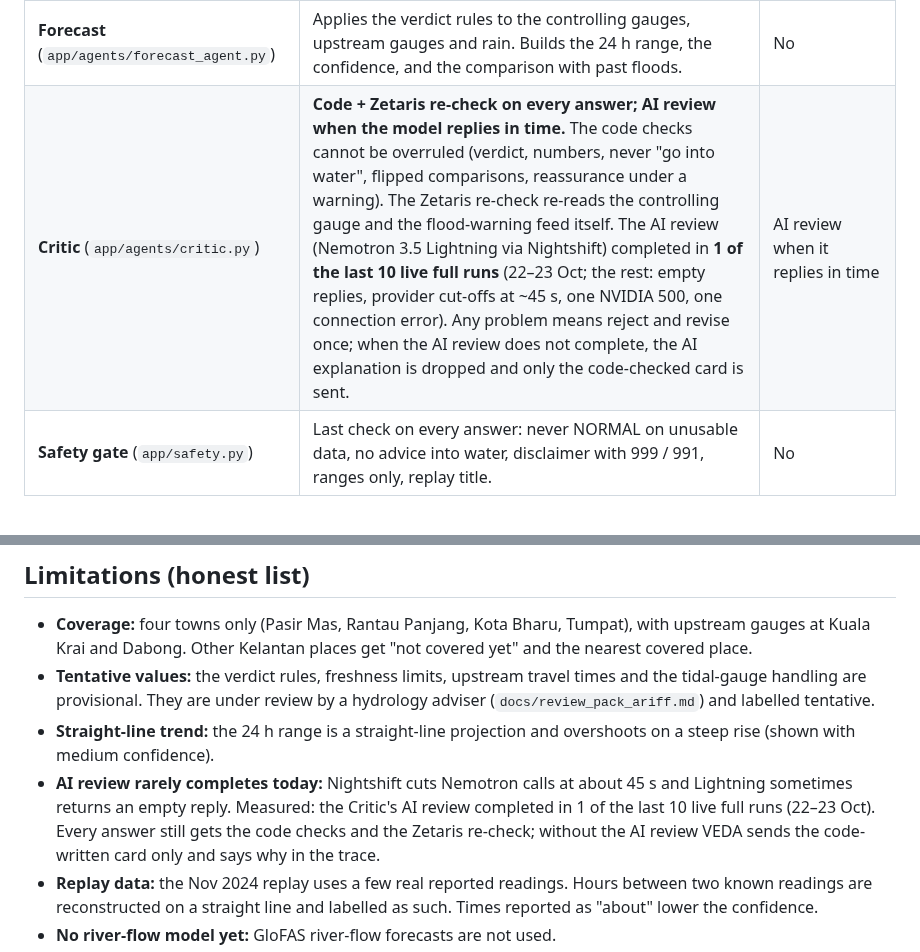
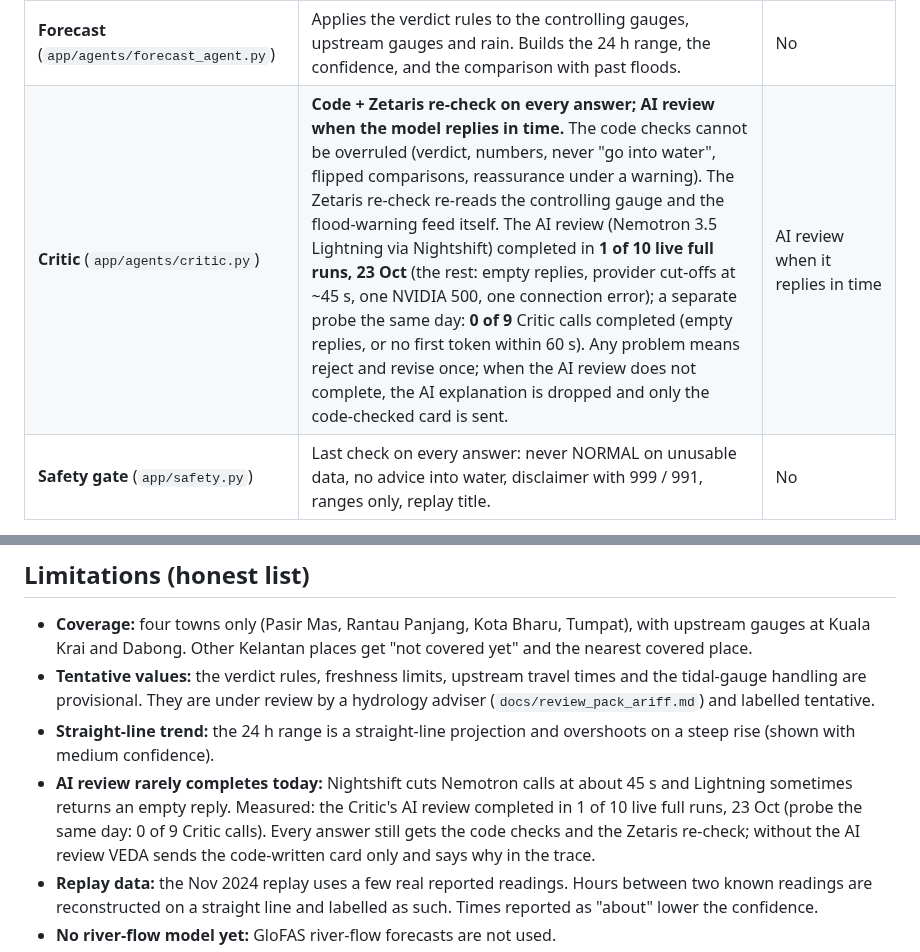
Before and after one commit to vedacool/veda-flood-kelantan, a Markdown page: README.md, 2 parts joined by grey strips. Rendered like a GitHub page.

Commit message:
docs: B-24 README rate with its date (1 of 10 live full runs, 23 Oct; probe 0/9); recorded traces labelled 'Recorded live run'
Co-Authored-By: Claude Opus 5.5 <noreply@anthropic.com>

```diff
--- a/README.md
+++ b/README.md
@@ -92,7 +92,7 @@ flowchart LR
 | **Coordinator** (`app/agents/coordinator.py`, `app/router.py`) | Finds the place, picks the answer language, decides quick or full and writes the plan. Writes the short explanation on the full path. | Only for the explanation (Nemotron 3.5 Lightning, lane `fast`) |
 | **Data & Reconciler** (`app/agents/data_agent.py`) | Fetches every source through Zetaris in parallel and checks freshness and plausibility. Reconciles disagreeing sources (reliability, then recency, else `conflicts_unresolved`). Heals: backup gauge → last reading for context → INSUFFICIENT DATA. Per-source circuit breaker. | No |
 | **Forecast** (`app/agents/forecast_agent.py`) | Applies the verdict rules to the controlling gauges, upstream gauges and rain. Builds the 24 h range, the confidence, and the comparison with past floods. | No |
-| **Critic** (`app/agents/critic.py`) | **Code + Zetaris re-check on every answer; AI review when the model replies in time.** The code checks cannot be overruled (verdict, numbers, never "go into water", flipped comparisons, reassurance under a warning). The Zetaris re-check re-reads the controlling gauge and the flood-warning feed itself. The AI review (Nemotron 3.5 Lightning via Nightshift) completed in **1 of the last 10 live full runs** (22–23 Oct; the rest: empty replies, provider cut-offs at ~45 s, one NVIDIA 500, one connection error). Any problem means reject and revise once; when the AI review does not complete, the AI explanation is dropped and only the code-checked card is sent. | AI review when it replies in time |
+| **Critic** (`app/agents/critic.py`) | **Code + Zetaris re-check on every answer; AI review when the model replies in time.** The code checks cannot be overruled (verdict, numbers, never "go into water", flipped comparisons, reassurance under a warning). The Zetaris re-check re-reads the controlling gauge and the flood-warning feed itself. The AI review (Nemotron 3.5 Lightning via Nightshift) completed in **1 of 10 live full runs, 23 Oct** (the rest: empty replies, provider cut-offs at ~45 s, one NVIDIA 500, one connection error); a separate probe the same day: **0 of 9** Critic calls completed (empty replies, or no first token within 60 s). Any problem means reject and revise once; when the AI review does not complete, the AI explanation is dropped and only the code-checked card is sent. | AI review when it replies in time |
 | **Safety gate** (`app/safety.py`) | Last check on every answer: never NORMAL on unusable data, no advice into water, disclaimer with 999 / 991, ranges only, replay title. | No |
 
 Models are reached only through Meterless **Nightshift** (`meterless/fast`, `meterless/deep`), never
@@ -133,7 +133,8 @@ unmodified) and certifi (MPL-2.0).
 - **Straight-line trend:** the 24 h range is a straight-line projection and overshoots on a steep rise (shown with
   medium confidence).
 - **AI review rarely completes today:** Nightshift cuts Nemotron calls at about 45 s and Lightning sometimes returns
-  an empty reply. Measured: the Critic's AI review completed in 1 of the last 10 live full runs (22–23 Oct). Every
+  an empty reply. Measured: the Critic's AI review completed in 1 of 10 live full runs, 23 Oct (probe the same day:
+  0 of 9 Critic calls). Every
   answer still gets the code checks and the Zetaris re-check; without the AI review VEDA sends the code-written card
   only and says why in the trace.
 - **Replay data:** the Nov 2024 replay uses a few real reported readings. Hours between two known readings are
```
